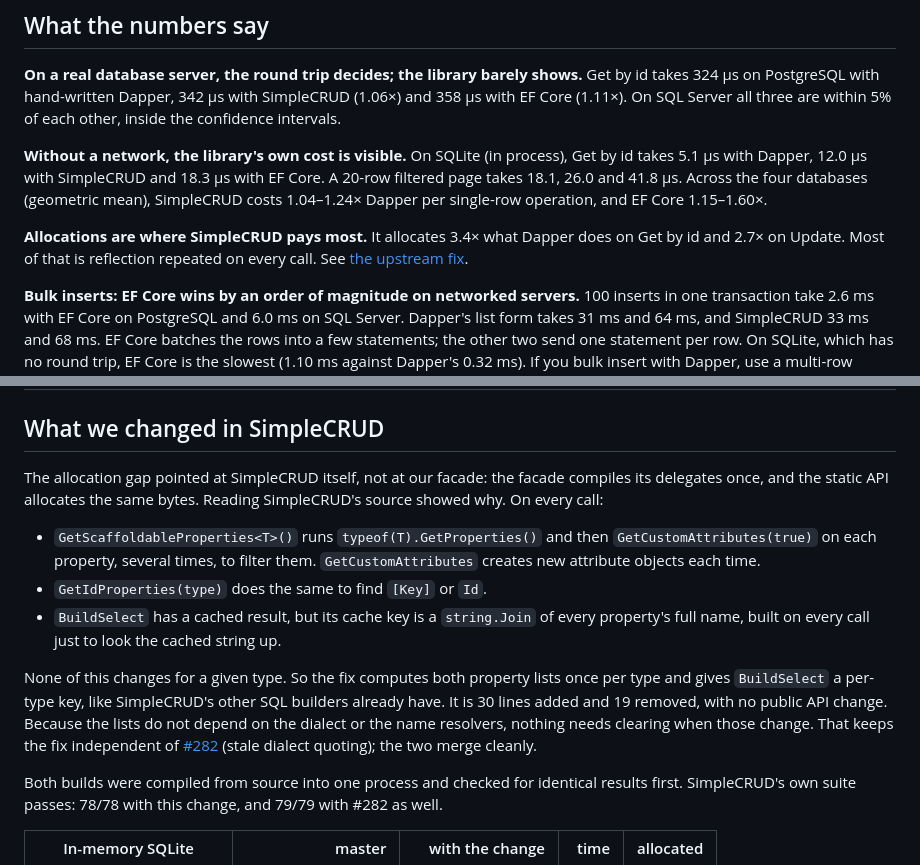
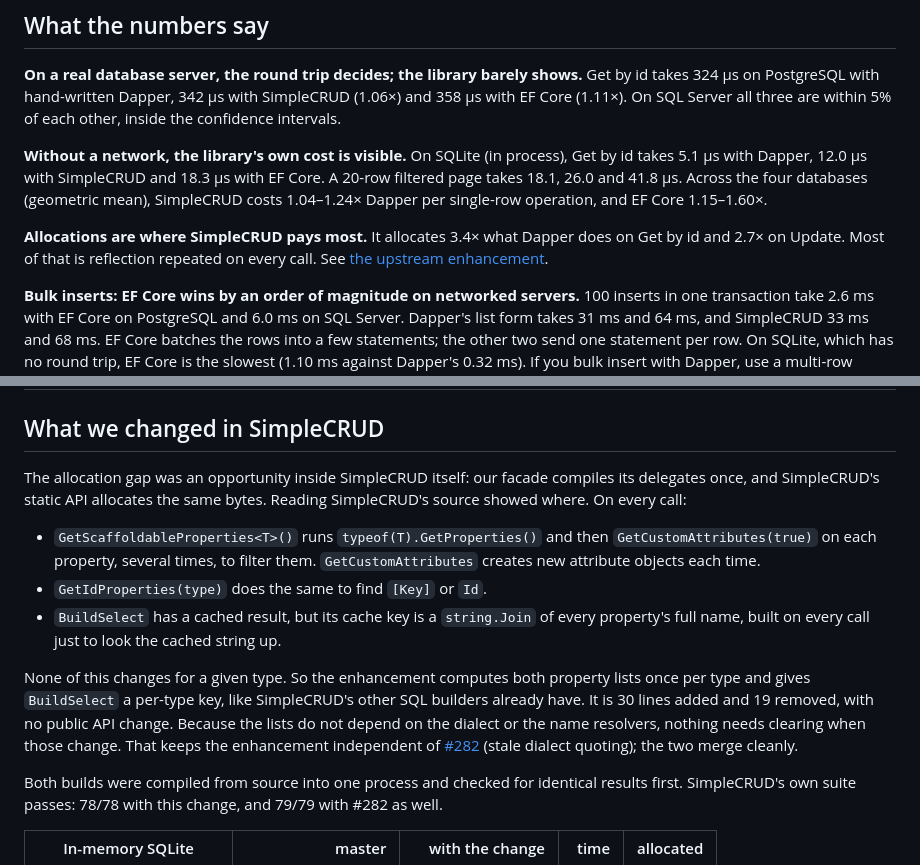
Before and after one commit to YOLOVibeCode/ez-odata-api.Dapper.SimpleCRUD, a Markdown page: docs/benchmarks/README.md, 2 parts joined by grey strips. Drawn GitHub-style.

```diff
--- a/docs/benchmarks/README.md
+++ b/docs/benchmarks/README.md
@@ -82,7 +82,7 @@ Across the four databases (geometric mean), SimpleCRUD costs 1.04–1.24× Dappe
 EF Core 1.15–1.60×.
 
 **Allocations are where SimpleCRUD pays most.** It allocates 3.4× what Dapper does on Get by id and 2.7× on
-Update. Most of that is reflection repeated on every call. See [the upstream fix](#what-we-changed-in-simplecrud).
+Update. Most of that is reflection repeated on every call. See [the upstream enhancement](#what-we-changed-in-simplecrud).
 
 **Bulk inserts: EF Core wins by an order of magnitude on networked servers.** 100 inserts in one transaction
 take 2.6 ms with EF Core on PostgreSQL and 6.0 ms on SQL Server. Dapper's list form takes 31 ms and 64 ms, and
@@ -153,8 +153,8 @@ The first runs looked plausible but were wrong in several ways. Each fix is in t
 
 ## What we changed in SimpleCRUD
 
-The allocation gap pointed at SimpleCRUD itself, not at our facade: the facade compiles its delegates once, and
-the static API allocates the same bytes. Reading SimpleCRUD's source showed why. On every call:
+The allocation gap was an opportunity inside SimpleCRUD itself: our facade compiles its delegates once, and
+SimpleCRUD's static API allocates the same bytes. Reading SimpleCRUD's source showed where. On every call:
 
 - `GetScaffoldableProperties<T>()` runs `typeof(T).GetProperties()` and then `GetCustomAttributes(true)` on each
   property, several times, to filter them. `GetCustomAttributes` creates new attribute objects each time.
@@ -162,10 +162,10 @@ the static API allocates the same bytes. Reading SimpleCRUD's source showed why.
 - `BuildSelect` has a cached result, but its cache key is a `string.Join` of every property's full name, built
   on every call just to look the cached string up.
 
-None of this changes for a given type. So the fix computes both property lists once per type and gives
+None of this changes for a given type. So the enhancement computes both property lists once per type and gives
 `BuildSelect` a per-type key, like SimpleCRUD's other SQL builders already have. It is 30 lines added and 19
 removed, with no public API change. Because the lists do not depend on the dialect or the name resolvers,
-nothing needs clearing when those change. That keeps the fix independent of
+nothing needs clearing when those change. That keeps the enhancement independent of
 [#282](https://github.com/ericdc1/Dapper.SimpleCRUD/pull/282) (stale dialect quoting); the two merge cleanly.
 
 Both builds were compiled from source into one process and checked for identical results first.
```
Also changed, not shown: README.md (+5 -3 lines), TEAM.md (added, +100 -0 lines).
